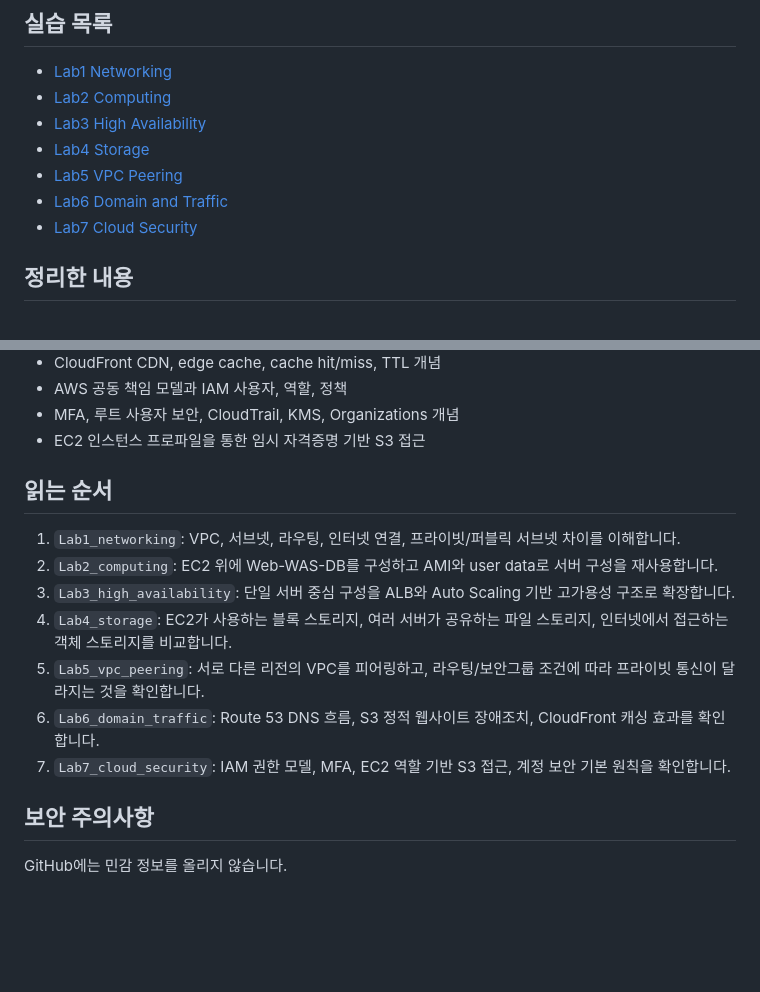
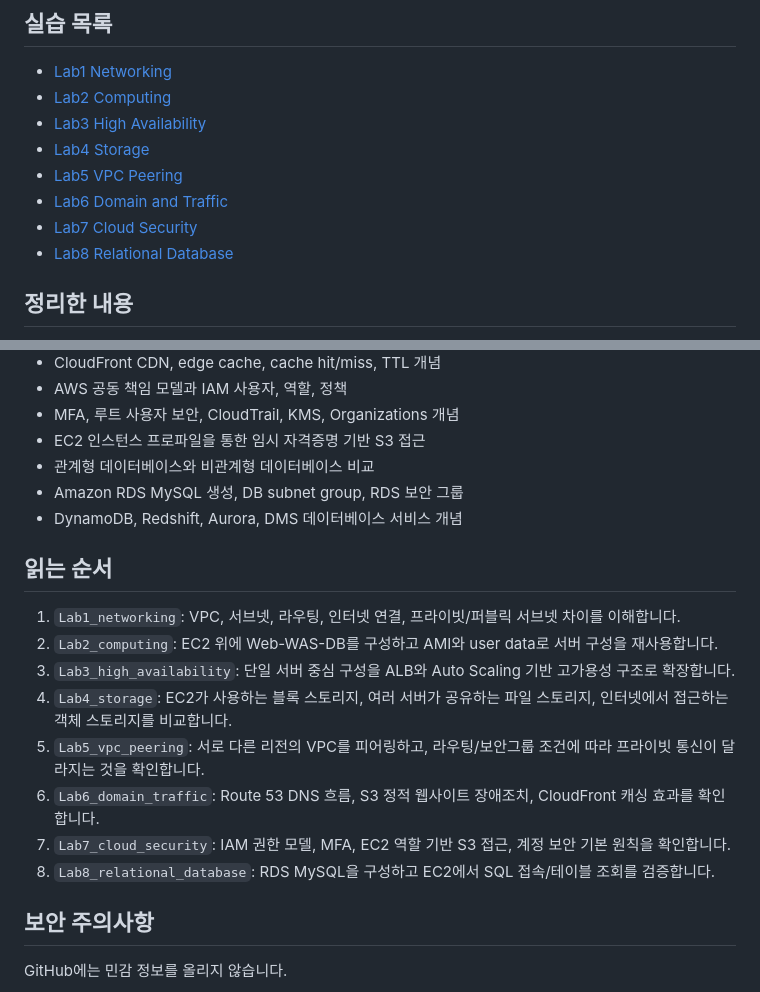
Before and after one commit to wildyoung/AWS, a Markdown page: README.md, 2 parts joined by grey strips. Rendered like a GitHub page; blank space fills up the shorter version.

Commit message:
docs: add Lab8 relational database lab

```diff
--- a/README.md
+++ b/README.md
@@ -11,6 +11,7 @@ AWS 개념과 실습 기록입니다.
 - [Lab5 VPC Peering](Lab5_vpc_peering/README.md)
 - [Lab6 Domain and Traffic](Lab6_domain_traffic/README.md)
 - [Lab7 Cloud Security](Lab7_cloud_security/README.md)
+- [Lab8 Relational Database](Lab8_relational_database/README.md)
 
 ## 정리한 내용
 
@@ -41,6 +42,9 @@ AWS 개념과 실습 기록입니다.
 - AWS 공동 책임 모델과 IAM 사용자, 역할, 정책
 - MFA, 루트 사용자 보안, CloudTrail, KMS, Organizations 개념
 - EC2 인스턴스 프로파일을 통한 임시 자격증명 기반 S3 접근
+- 관계형 데이터베이스와 비관계형 데이터베이스 비교
+- Amazon RDS MySQL 생성, DB subnet group, RDS 보안 그룹
+- DynamoDB, Redshift, Aurora, DMS 데이터베이스 서비스 개념
 
 ## 읽는 순서
 
@@ -51,6 +55,7 @@ AWS 개념과 실습 기록입니다.
 5. `Lab5_vpc_peering`: 서로 다른 리전의 VPC를 피어링하고, 라우팅/보안그룹 조건에 따라 프라이빗 통신이 달라지는 것을 확인합니다.
 6. `Lab6_domain_traffic`: Route 53 DNS 흐름, S3 정적 웹사이트 장애조치, CloudFront 캐싱 효과를 확인합니다.
 7. `Lab7_cloud_security`: IAM 권한 모델, MFA, EC2 역할 기반 S3 접근, 계정 보안 기본 원칙을 확인합니다.
+8. `Lab8_relational_database`: RDS MySQL을 구성하고 EC2에서 SQL 접속/테이블 조회를 검증합니다.
 
 ## 보안 주의사항
 
```
Also changed, not shown: Lab8_relational_database/README.md (added, +320 -0 lines), Lab8_relational_database/commands.md (added, +182 -0 lines), Lab8_relational_database/images/architecture.png (added), Lab8_relational_database/images/rds-query-result.png (added), Lab8_relational_database/images/rds-security-check.png (added), 3 other files.
